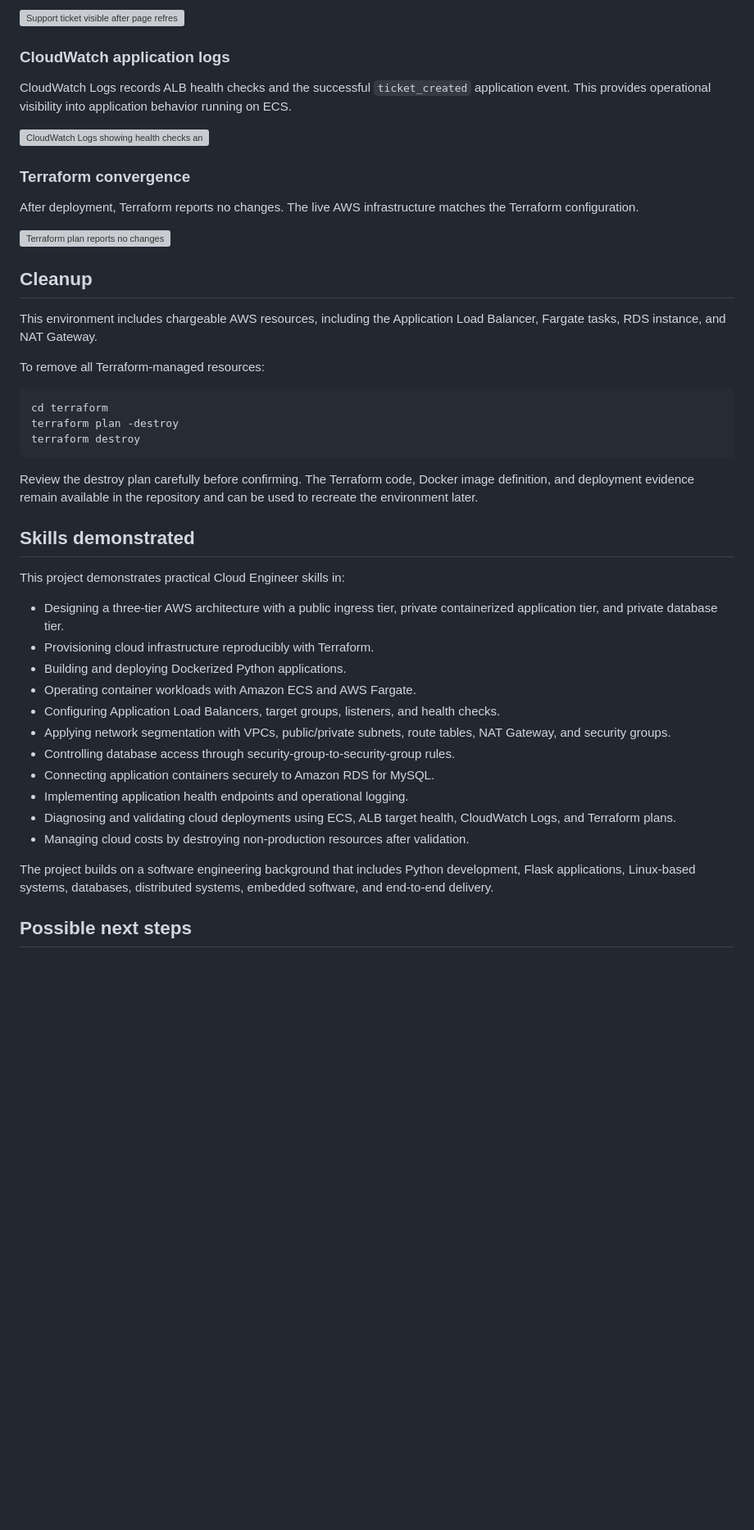
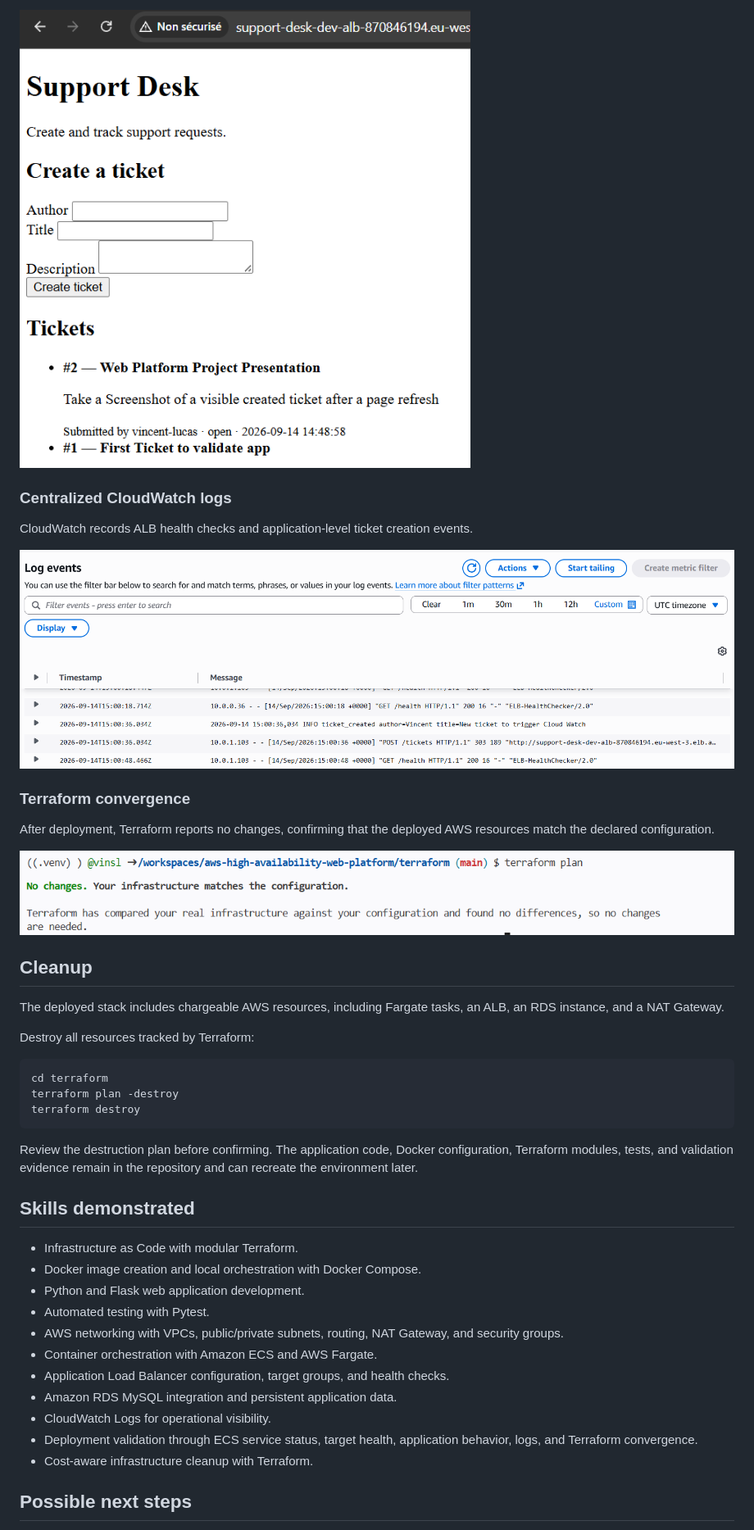
Before and after one commit to vinsl/aws-high-availability-web-platform, a Markdown page: README.md, the part around one of its changes. Shown at 82% size. Rendered like a GitHub page; blank space fills up the shorter version; grey boxes are pictures that could not be loaded.

````diff
--- a/README.md
+++ b/README.md
@@ -267,23 +296,23 @@ A created ticket remains visible after a browser refresh, demonstrating that tic
 
-![Support ticket visible after page refresh](resources/ticket_open-4.jpg)
+![Created ticket visible after refresh](resources/ticket_open.png)
 
-### CloudWatch application logs
+### Centralized CloudWatch logs
 
-CloudWatch Logs records ALB health checks and the successful `ticket_created` application event. This provides operational visibility into application behavior running on ECS.
+CloudWatch records ALB health checks and application-level ticket creation events.
 
-![CloudWatch Logs showing health checks and ticket creation](resources/cloudwatch-logs.jpg)
+![CloudWatch logs showing health checks and ticket creation](resources/cloudwatch-logs.png)
 
 ### Terraform convergence
 
-After deployment, Terraform reports no changes. The live AWS infrastructure matches the Terraform configuration.
+After deployment, Terraform reports no changes, confirming that the deployed AWS resources match the declared configuration.
 
-![Terraform plan reports no changes](resources/terraform-plan-terminal-6.jpg)
+![Terraform plan with no changes](resources/terraform-plan-terminal.png)
 
 ## Cleanup
 
-This environment includes chargeable AWS resources, including the Application Load Balancer, Fargate tasks, RDS instance, and NAT Gateway.
+The deployed stack includes chargeable AWS resources, including Fargate tasks, an ALB, an RDS instance, and a NAT Gateway.
 
-To remove all Terraform-managed resources:
+Destroy all resources tracked by Terraform:
 
 ```bash
 cd terraform
@@ -291,25 +320,21 @@ terraform plan -destroy
 terraform destroy
 ```
 
-Review the destroy plan carefully before confirming. The Terraform code, Docker image definition, and deployment evidence remain available in the repository and can be used to recreate the environment later.
+Review the destruction plan before confirming. The application code, Docker configuration, Terraform modules, tests, and validation evidence remain in the repository and can recreate the environment later.
 
 ## Skills demonstrated
 
-This project demonstrates practical Cloud Engineer skills in:
-
-- Designing a three-tier AWS architecture with a public ingress tier, private containerized application tier, and private database tier.
-- Provisioning cloud infrastructure reproducibly with Terraform.
-- Building and deploying Dockerized Python applications.
-- Operating container workloads with Amazon ECS and AWS Fargate.
-- Configuring Application Load Balancers, target groups, listeners, and health checks.
-- Applying network segmentation with VPCs, public/private subnets, route tables, NAT Gateway, and security groups.
-- Controlling database access through security-group-to-security-group rules.
-- Connecting application containers securely to Amazon RDS for MySQL.
-- Implementing application health endpoints and operational logging.
-- Diagnosing and validating cloud deployments using ECS, ALB target health, CloudWatch Logs, and Terraform plans.
-- Managing cloud costs by destroying non-production resources after validation.
-
-The project builds on a software engineering background that includes Python development, Flask applications, Linux-based systems, databases, distributed systems, embedded software, and end-to-end delivery.
+- Infrastructure as Code with modular Terraform.
+- Docker image creation and local orchestration with Docker Compose.
+- Python and Flask web application development.
+- Automated testing with Pytest.
+- AWS networking with VPCs, public/private subnets, routing, NAT Gateway, and security groups.
+- Container orchestration with Amazon ECS and AWS Fargate.
+- Application Load Balancer configuration, target groups, and health checks.
+- Amazon RDS MySQL integration and persistent application data.
+- CloudWatch Logs for operational visibility.
+- Deployment validation through ECS service status, target health, application behavior, logs, and Terraform convergence.
+- Cost-aware infrastructure cleanup with Terraform.
 
 ## Possible next steps
 
````
Also changed, not shown: other parts of README.md (+161 -134 lines).
